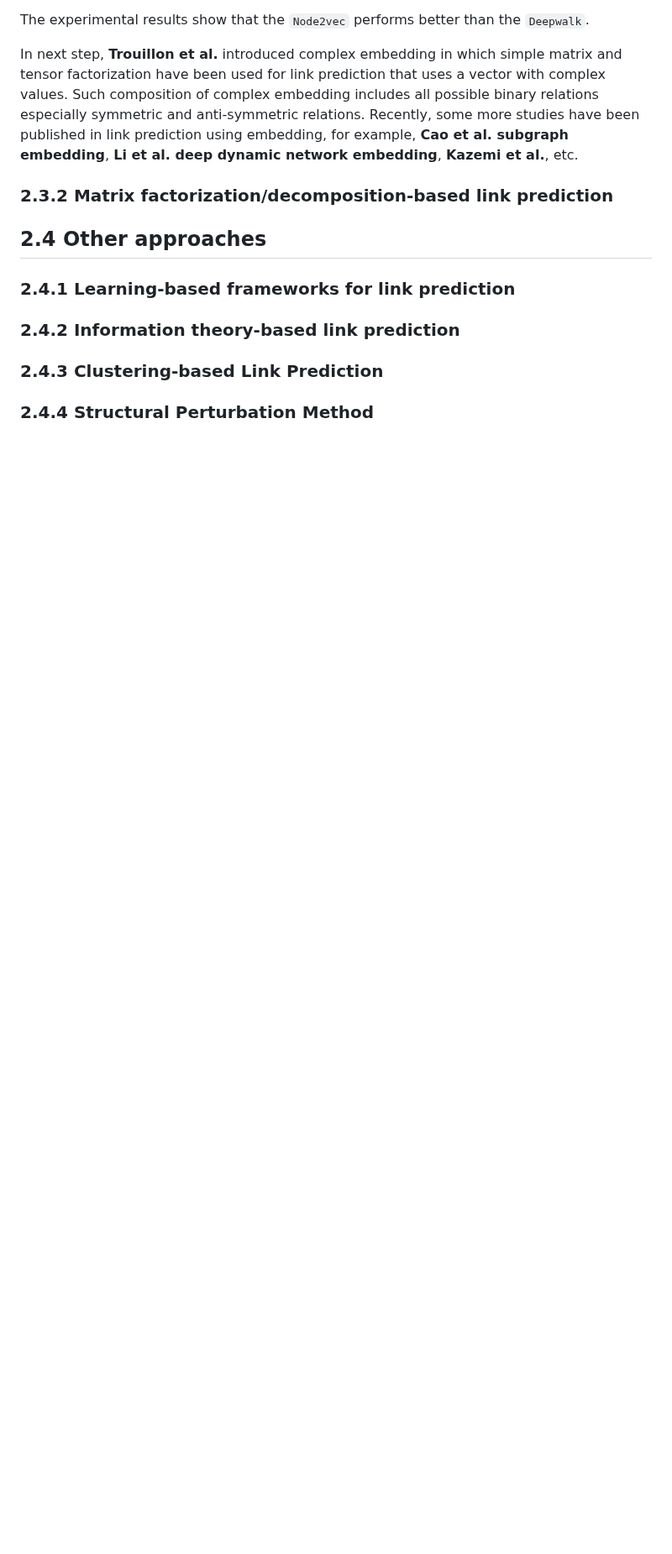
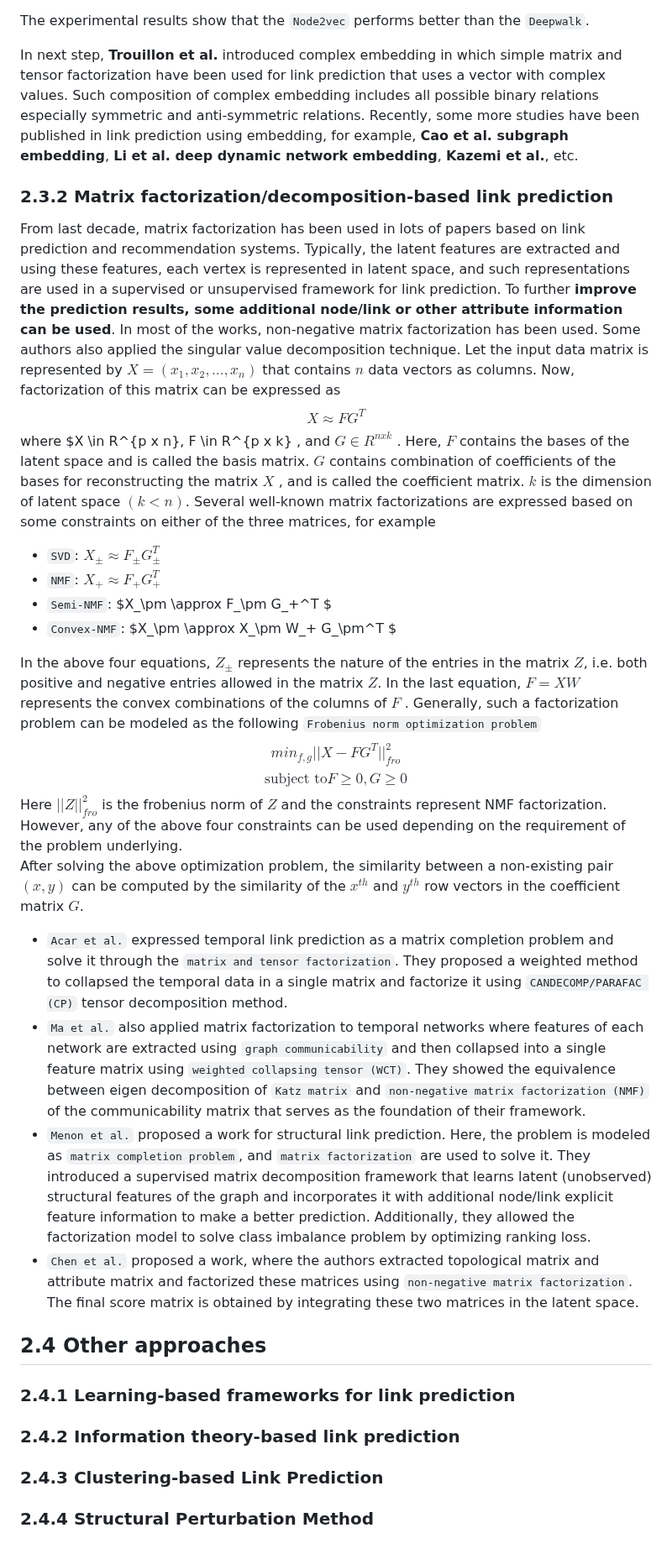
Before and after one commit to CristianCosci/ComplexNetworkAnalysis, a Markdown page: LinkPrediction.md, the part around the change. Shown at 84% size. Drawn GitHub-style; blank space fills up the shorter version.

Commit message:
added Matrix factorization-based link prediction

```diff
--- a/LinkPrediction.md
+++ b/LinkPrediction.md
@@ -229,6 +229,24 @@ The experimental results show that the `Node2vec` performs better than the `Deep
 In next step, **Trouillon et al.** introduced complex embedding in which simple matrix and tensor factorization have been used for link prediction that uses a vector with complex values. Such composition of complex embedding includes all possible binary relations especially symmetric and anti-symmetric relations. Recently, some more studies have been published in link prediction using embedding, for example, **Cao et al. subgraph embedding**, **Li et al. deep dynamic network embedding**, **Kazemi et al.**, etc.
 
 ### 2.3.2 **Matrix factorization/decomposition-based link prediction**
+From last decade, matrix factorization has been used in lots of papers based on link prediction and recommendation systems. Typically, the latent features are extracted and using these features, each vertex is represented in latent space, and such representations are used in a supervised or unsupervised framework for link prediction. To further **improve the prediction results, some additional node/link or other attribute information can be used**. In most of the works, non-negative matrix factorization has been used. Some authors also applied the singular value decomposition technique. Let the input data matrix is represented by $X = (x_1, x_2, ..., x_n)$ that contains $n$ data vectors as columns. Now, factorization of this matrix can be expressed as
+$$X \approx FG^T$$
+where $X \in R^{p x n}, F \in R^{p x k} , and $G \in R^{n x k}$ . Here, $F$ contains the bases of the latent space and is called the basis matrix. $G$ contains combination of coefficients of the bases for reconstructing the matrix $X$ , and is called the coefficient matrix. $k$ is the dimension of latent space $(k < n)$. Several well-known matrix factorizations are expressed based on some constraints on either of the three matrices, for example
+- `SVD`: $X_\pm \approx F_\pm G_\pm^T$
+- `NMF`: $X_+ \approx F_+ G_+^T$
+- `Semi-NMF`: $X_\pm \approx F_\pm G_+^T $
+- `Convex-NMF`: $X_\pm \approx  X_\pm W_+ G_\pm^T $
+
+In the above four equations, $Z_\pm$ represents the nature of the entries in the matrix $Z$, i.e. both positive and negative entries allowed in the matrix $Z$. In the last equation, $F = XW$ represents the convex combinations of the columns of $F$ . Generally, such a factorization problem can be modeled as the following `Frobenius norm optimization problem`
+$$min_{f, g} ||X - FG^T||^2_{fro}$$
+$$\text{subject to} F \ge 0, G \ge 0$$
+Here $||Z||^2_{fro}$ is the frobenius norm of $Z$ and the constraints represent NMF factorization. However, any of the above four constraints can be used depending on the requirement of the problem underlying. <br>
+After solving the above optimization problem, the similarity between a non-existing pair $(x, y)$ can be computed by the similarity of the $x^{th}$ and $y^{th}$ row vectors in the coefficient matrix $G$.
+
+- `Acar et al.` expressed temporal link prediction as a matrix completion problem and solve it through the `matrix and tensor factorization`. They proposed a weighted method to collapsed the temporal data in a single matrix and factorize it using `CANDECOMP/PARAFAC (CP)` tensor decomposition method.
+- `Ma et al.` also applied matrix factorization to temporal networks where features of each network are extracted using `graph communicability` and then collapsed into a single feature matrix using `weighted collapsing tensor (WCT)`. They showed the equivalence between eigen decomposition of `Katz matrix` and `non-negative matrix factorization (NMF)` of the communicability matrix that serves as the foundation of their framework.
+- `Menon et al.` proposed a work for structural link prediction. Here, the problem is modeled as `matrix completion problem`, and `matrix factorization` are used to solve it. They introduced a supervised matrix decomposition framework that learns latent (unobserved) structural features of the graph and incorporates it with additional node/link explicit feature information to make a better prediction. Additionally, they allowed the factorization model to solve class imbalance problem by optimizing ranking loss.
+- `Chen et al.` proposed a work, where the authors extracted topological matrix and attribute matrix and factorized these matrices using `non-negative matrix factorization`. The final score matrix is obtained by integrating these two matrices in the latent space.
 
 ## 2.4 **Other approaches**
 ### 2.4.1 **Learning-based frameworks for link prediction**
```
